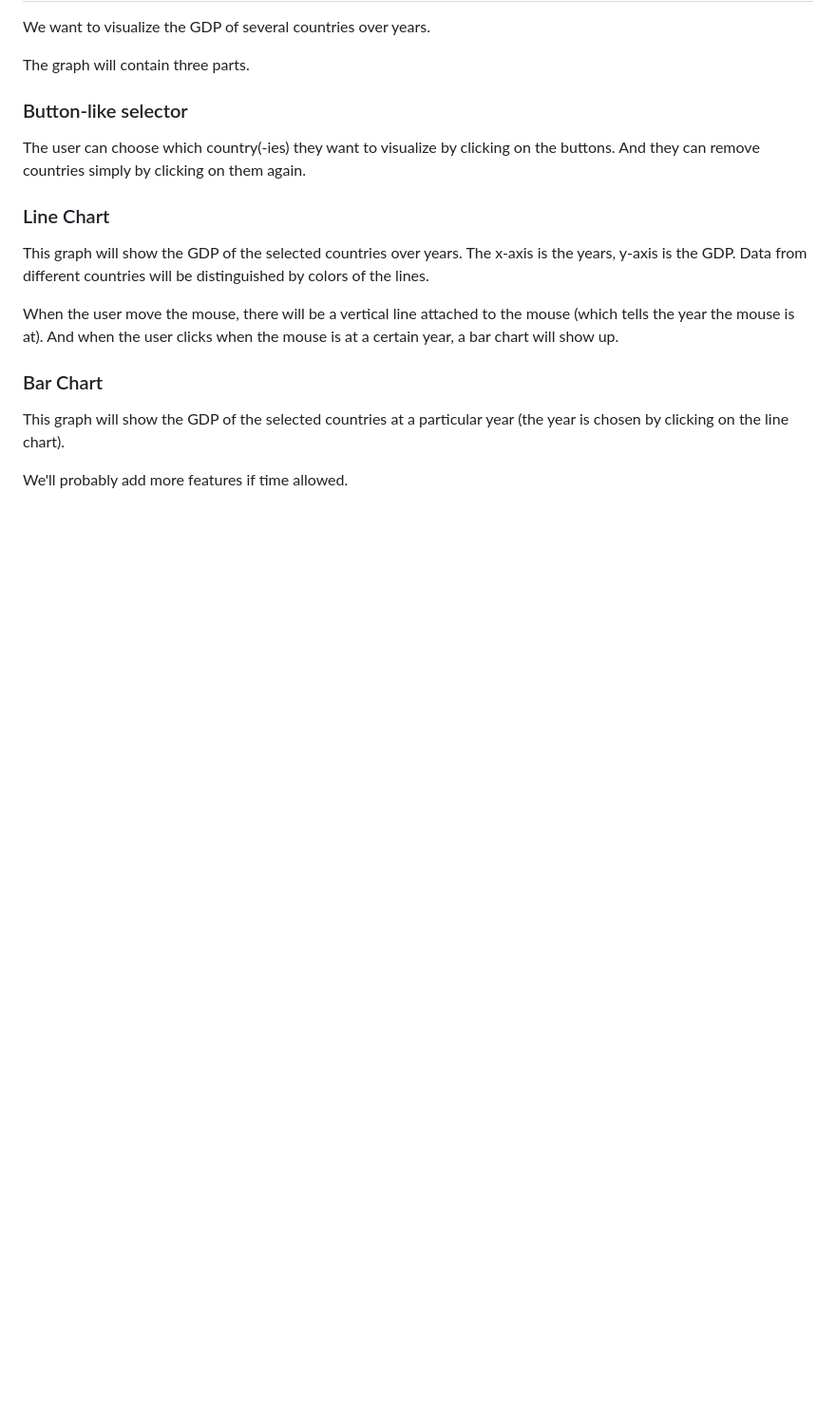
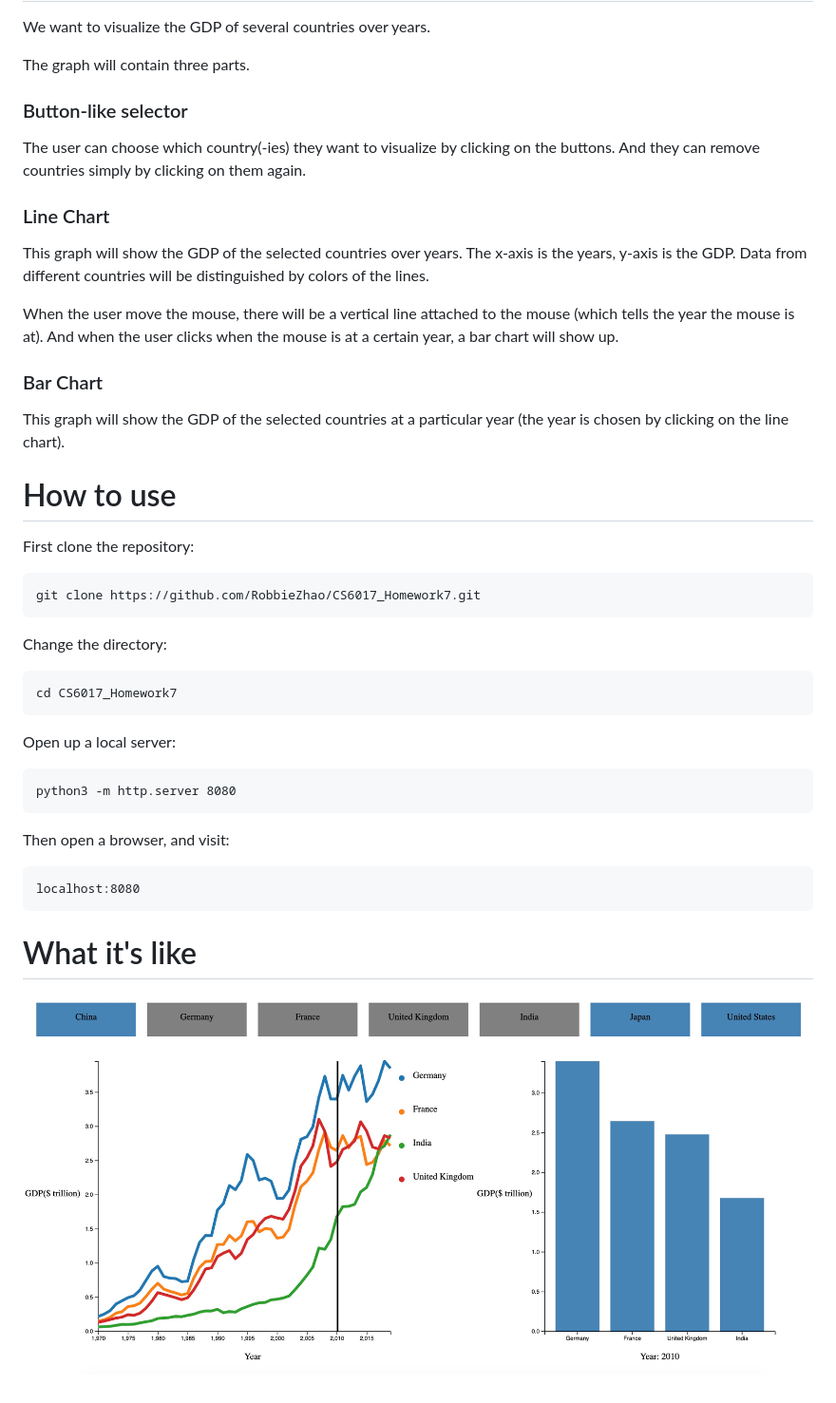
Before and after one commit to RobbieZhao/CS6017_Homework7, a Markdown page: README.MD, the part around the change. Shown: that part at 95% size. Rendered like a GitHub page; pictures changed too: screenshot.jpg (added); blank space fills up the shorter version.

```diff
--- a/README.MD
+++ b/README.MD
@@ -20,5 +20,24 @@ When the user move the mouse, there will be a vertical line attached to the mous
 
 This graph will show the GDP of the selected countries at a particular year (the year is chosen by clicking on the line chart).
 
+# How to use
 
-We'll probably add more features if time allowed.
+First clone the repository:
+
+    git clone https://github.com/RobbieZhao/CS6017_Homework7.git
+
+Change the directory:
+
+    cd CS6017_Homework7
+
+Open up a local server:
+
+    python3 -m http.server 8080
+
+Then open a browser, and visit:
+
+    localhost:8080
+
+# What it's like
+
+![Image of Yaktocat](screenshot.jpg)
```
Also changed, not shown: 5 other files.
